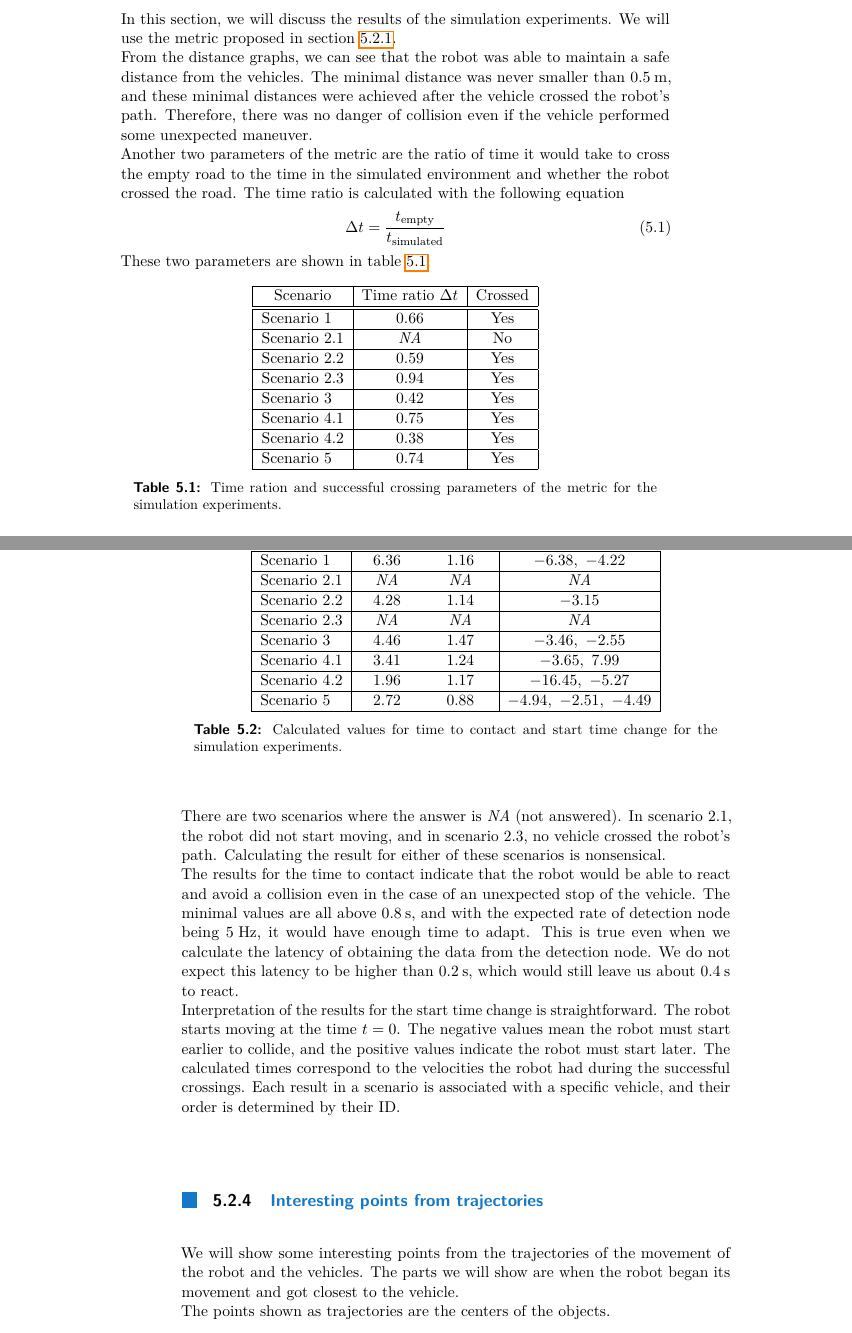
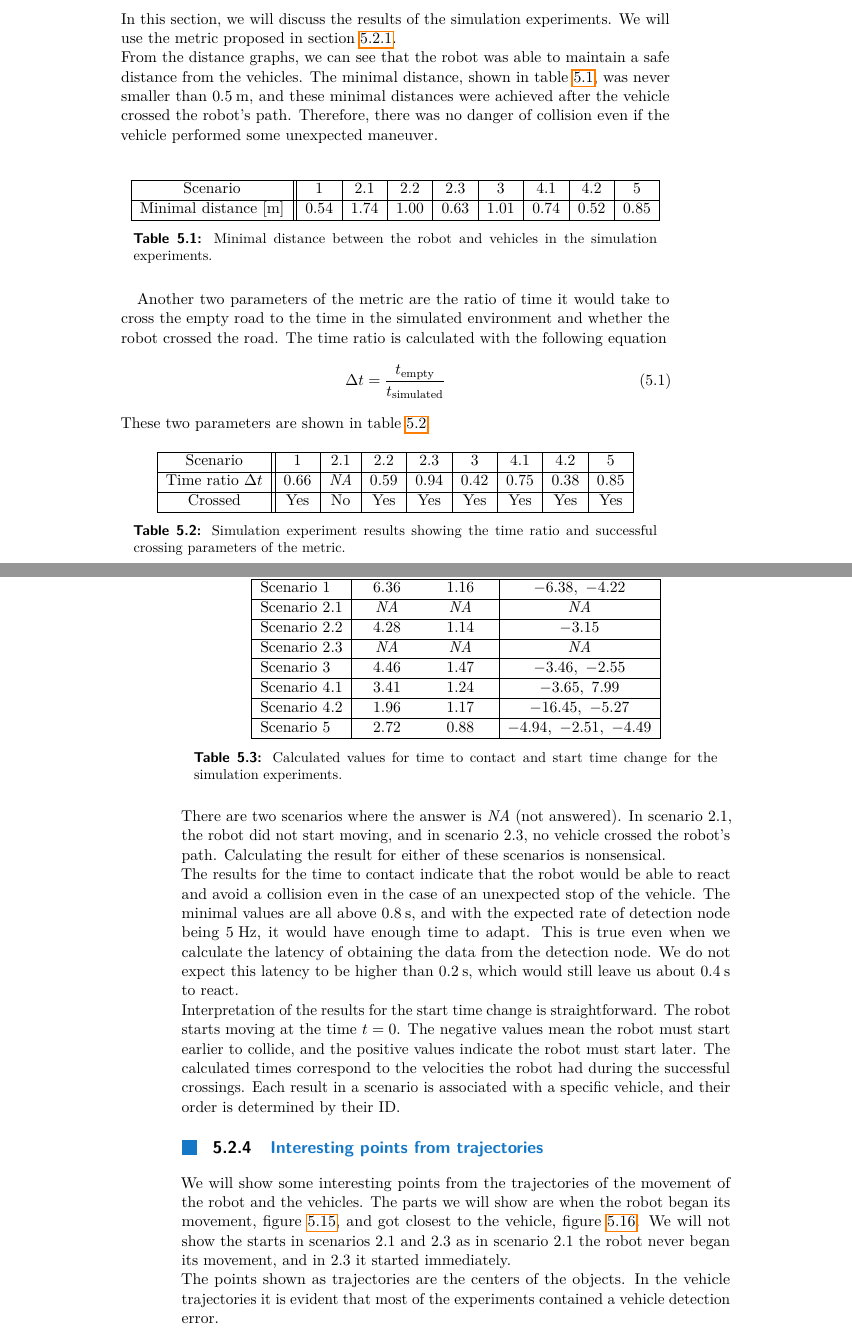
Before and after one commit to vlk-jan/bachelor_thesis, a LaTeX thesis (bachelor_thesis.tex, which reads sections/Simulation.tex): two parts of pages 58 and 59 of 72 before the commit and two parts of pages 58 and 59 of 74 after it, joined at a grey line, cut so that both start at the same text. Compiled offline with pdfLaTeX.

```diff
--- a/sections/Simulation.tex
+++ b/sections/Simulation.tex
@@ -195,7 +195,19 @@
             \end{figure}
     \subsection{Evaluation of the results}
         In this section, we will discuss the results of the simulation experiments. We will use the metric proposed in section \ref{sec:metrics}.\\
-        From the distance graphs, we can see that the robot was able to maintain a safe distance from the vehicles. The minimal distance was never smaller than $0.5\:\si{\m}$, and these minimal distances were achieved after the vehicle crossed the robot's path. Therefore, there was no danger of collision even if the vehicle performed some unexpected maneuver.\\
+        From the distance graphs, we can see that the robot was able to maintain a safe distance from the vehicles. The minimal distance, shown in table \ref{tab:dist}, was never smaller than $0.5\:\si{\m}$, and these minimal distances were achieved after the vehicle crossed the robot's path. Therefore, there was no danger of collision even if the vehicle performed some unexpected maneuver.\\
+        \begin{table}[H]
+            \centering
+            \begin{tabular}{|c||c|c|c|c|c|c|c|c|}
+                \hline
+                Scenario & 1 & 2.1 & 2.2 & 2.3 & 3 & 4.1 & 4.2 & 5 \\
+                \hline
+                Minimal distance $[\si{\m}]$ & 0.54 & 1.74 & 1.00 & 0.63 & 1.01 & 0.74 & 0.52 & 0.85 \\
+                \hline
+            \end{tabular}
+            \caption{Minimal distance between the robot and vehicles in the simulation experiments.}
+            \label{tab:dist}
+        \end{table}
         Another two parameters of the metric are the ratio of time it would take to cross the empty road to the time in the simulated environment and whether the robot crossed the road. The time ratio is calculated with the following equation
         \begin{equation}
             \Delta t = \frac{t_{\text{empty}}}{t_{\text{simulated}}}
@@ -203,28 +215,16 @@
         \noindent These two parameters are shown in table \ref{tab:met1}.
         \begin{table}[H]
             \centering
-            \begin{tabular}{|c|c|c|}
+            \begin{tabular}{|c||c|c|c|c|c|c|c|c|}
                 \hline
-                Scenario & Time ratio $\Delta t$ & Crossed \\
-                \hline\hline
-                \multicolumn{1}{|l|}{Scenario 1} & $0.66$ & Yes \\
+                Scenario & 1 & 2.1 & 2.2 & 2.3 & 3 & 4.1 & 4.2 & 5 \\
                 \hline
-                Scenario 2.1 & \emph{NA} & No \\
+                Time ratio $\Delta t$ & 0.66 & \emph{NA} & 0.59 & 0.94 & 0.42 & 0.75 & 0.38 & 0.85 \\
                 \hline
-                Scenario 2.2 & $0.59$ & Yes \\
-                \hline
-                Scenario 2.3 & $0.94$ & Yes \\
-                \hline
-                \multicolumn{1}{|l|}{Scenario 3} & $0.42$ & Yes \\
-                \hline
-                Scenario 4.1 & $0.75$ & Yes \\
-                \hline
-                Scenario 4.2 & $0.38$ & Yes \\
-                \hline
-                \multicolumn{1}{|l|}{Scenario 5} & $0.74$ & Yes \\
+                Crossed & Yes & No & Yes & Yes & Yes & Yes & Yes & Yes \\
                 \hline
             \end{tabular}
-            \caption{Time ration and successful crossing parameters of the metric for the simulation experiments.}
+            \caption{Simulation experiment results showing the time ratio and successful crossing parameters of the metric.}
             \label{tab:met1}
         \end{table}
         \noindent In all except one scenario, the robot was able to finish the crossing. However, scenario 2.1 was specifically designed for the robot not to be able to cross the road. It is also evident that the $\Delta t$ is highly relative as this parameter depends on the traffic and the velocity margin gap we imposed on the robot.\\
@@ -260,7 +260,7 @@
         The results for the time to contact indicate that the robot would be able to react and avoid a collision even in the case of an unexpected stop of the vehicle. The minimal values are all above $0.8\:\si{\s}$, and with the expected rate of detection node being $5\:\si{\Hz}$, it would have enough time to adapt. This is true even when we calculate the latency of obtaining the data from the detection node. We do not expect this latency to be higher than $0.2\:\si{\s}$, which would still leave us about $0.4\:\si{\s}$ to react.\\
         Interpretation of the results for the start time change is straightforward. The robot starts moving at the time $t=0$. The negative values mean the robot must start earlier to collide, and the positive values indicate the robot must start later. The calculated times correspond to the velocities the robot had during the successful crossings. Each result in a scenario is associated with a specific vehicle, and their order is determined by their ID.
     \subsection{Interesting points from trajectories}
-        We will show some interesting points from the trajectories of the movement of the robot and the vehicles. The parts we will show are when the robot began its movement and got closest to the vehicle.\\
-        The points shown as trajectories are the centers of the objects.
+        We will show some interesting points from the trajectories of the movement of the robot and the vehicles. The parts we will show are when the robot began its movement, figure \ref{fig:start}, and got closest to the vehicle, figure \ref{fig:closest}. We will not show the starts in scenarios 2.1 and 2.3 as in scenario 2.1 the robot never began its movement, and in 2.3 it started immediately.\\
+        The points shown as trajectories are the centers of the objects. In the vehicle trajectories it is evident that most of the experiments contained a vehicle detection error.
         \begin{figure}[H]
             \centering
@@ -295,4 +295,5 @@
                 \caption{Scenario 5.}
             \end{subfigure}
             \caption{Start of the robot's movement in the simulation experiments.}
+            \label{fig:start}
         \end{figure}
```
Also changed, not shown: ctuth/ctuth-pkg.tex (+12 -0 lines), sections/BT_structure.tex (+6 -4 lines), sections/Theory_rest.tex (+1 -1 lines), images/heading.pdf, images/simulations/closest_1.png, images/simulations/closest_2_1.png (added), images/simulations/closest_2_2.png, images/simulations/closest_2_3.png (added), images/simulations/closest_3.png, images/simulations/closest_4_1.png, images/simulations/closest_4_2.png, images/simulations/closest_5.png, images/simulations/end_2_3.png (deleted), images/simulations/start_1.png, 6 more files.
